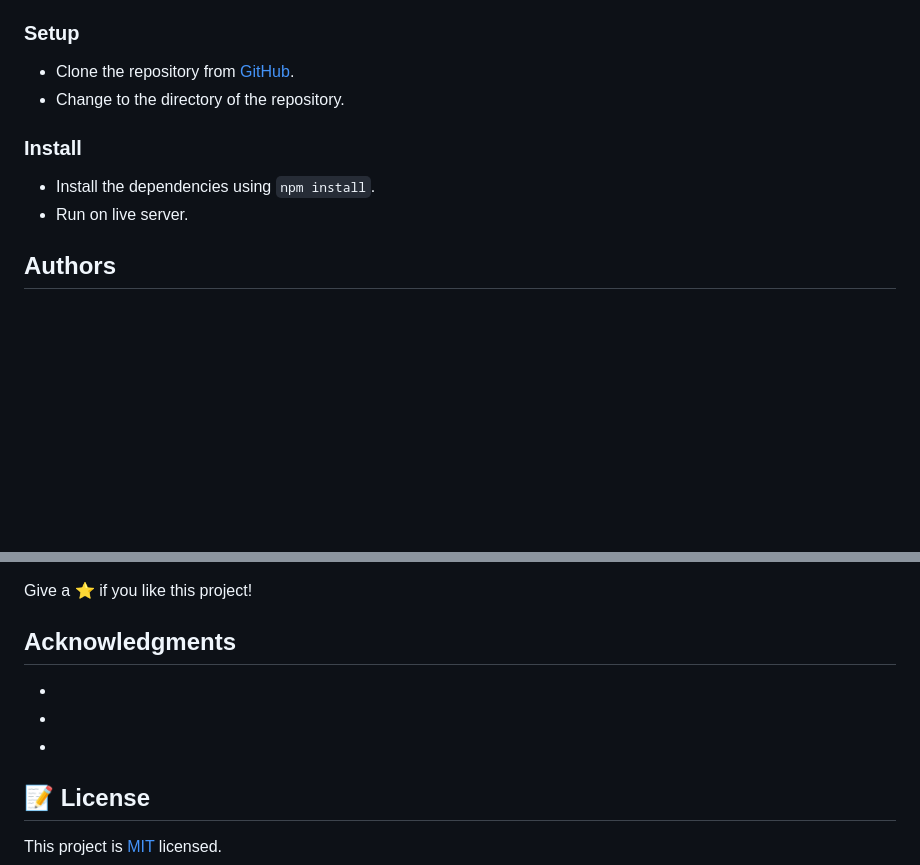
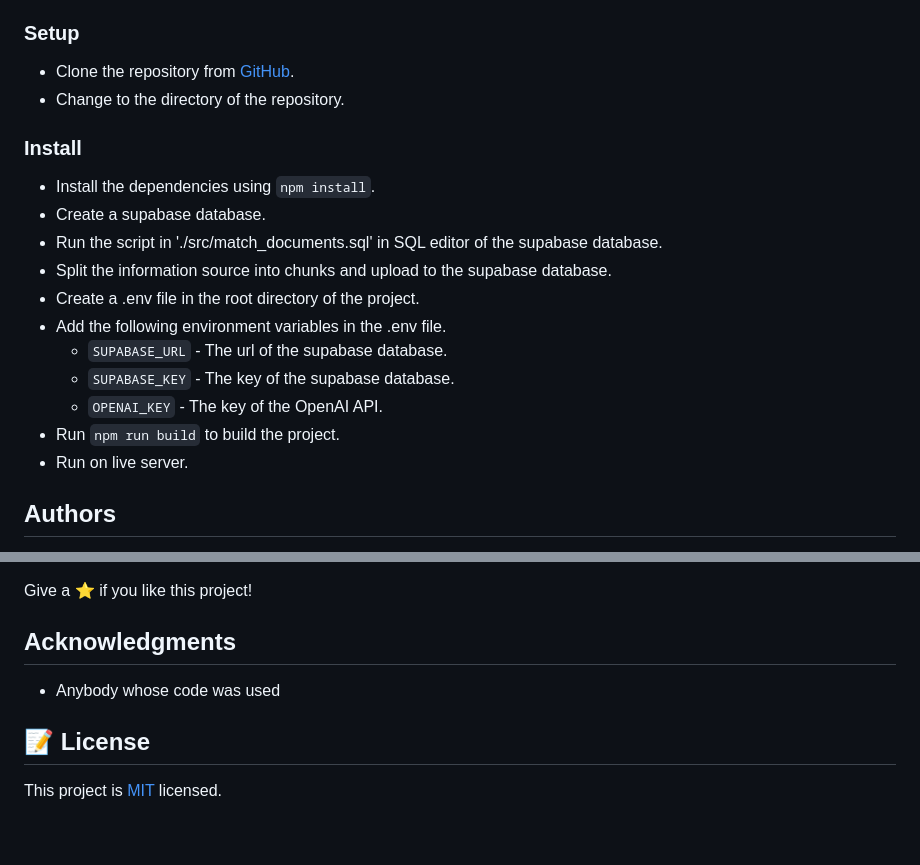
Before and after one commit to OmarMWarraich/ai-assistant, a Markdown page: README.md, 2 parts joined by grey strips. GitHub-like rendering; blank space fills up the shorter version.

```diff
--- a/README.md
+++ b/README.md
@@ -29,6 +32,15 @@ To get a local copy up and running follow these simple example steps.
 ### Install
 
 - Install the dependencies using `npm install`.
+- Create a supabase database.
+- Run the script in './src/match_documents.sql' in SQL editor of the supabase database.
+- Split the information source into chunks and upload to the supabase database.
+- Create a .env file in the root directory of the project.
+- Add the following environment variables in the .env file.
+  - `SUPABASE_URL` - The url of the supabase database.
+  - `SUPABASE_KEY` - The key of the supabase database.
+  - `OPENAI_KEY` - The key of the OpenAI API.
+- Run `npm run build` to build the project.
 - Run on live server.
 
 ## Authors
@@ -51,9 +63,7 @@ Give a ⭐️ if you like this project!
 
 ## Acknowledgments
 
--
--
--
+- Anybody whose code was used
 
 ## 📝 License
 
```
Also changed, not shown: other parts of README.md (+9 -6 lines), MIT.md (added, +7 -0 lines), information.png (added), user.png (added).
